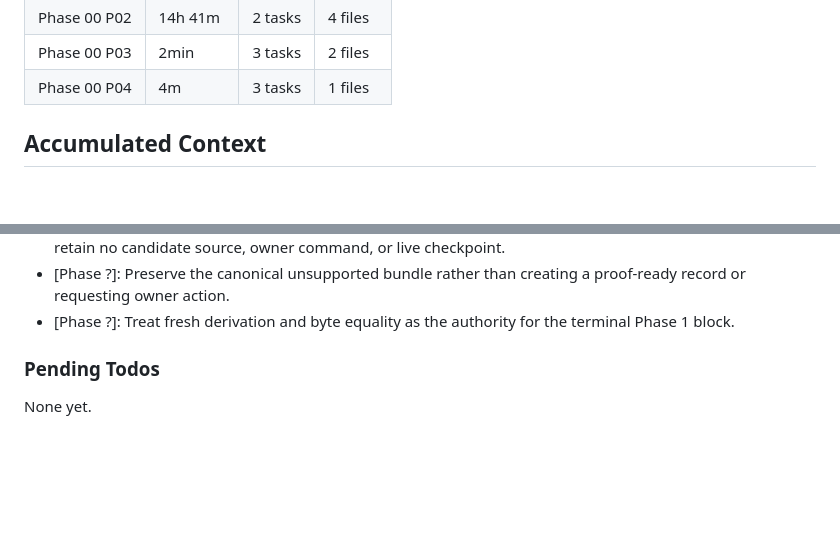
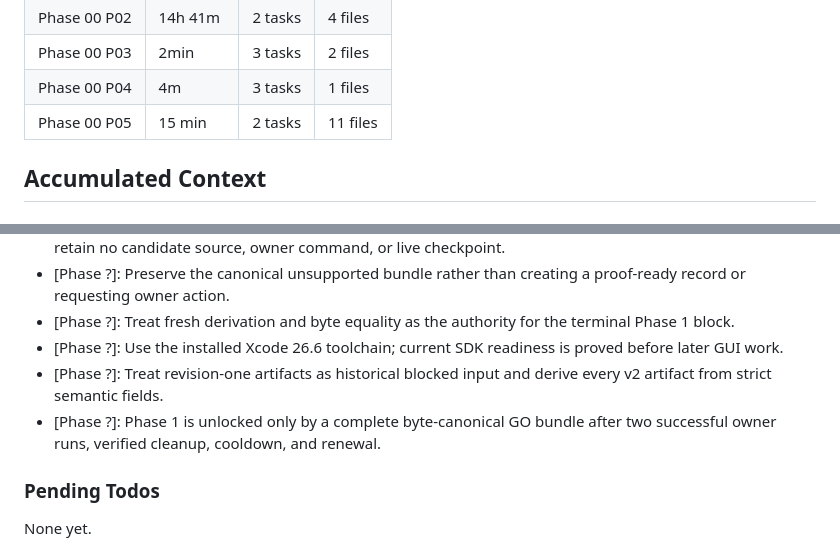
Before and after one commit to gabeosx/canis97, a Markdown page: .planning/STATE.md, 2 parts joined by grey strips. Rendered like a GitHub page; blank space fills up the shorter version.

```diff
--- a/.planning/STATE.md
+++ b/.planning/STATE.md
@@ -62,6 +62,7 @@ Progress: [███░░░░░░░] 33%
 | Phase 00 P02 | 14h 41m | 2 tasks | 4 files |
 | Phase 00 P03 | 2min | 3 tasks | 2 files |
 | Phase 00 P04 | 4m | 3 tasks | 1 files |
+| Phase 00 P05 | 15 min | 2 tasks | 11 files |
 
 ## Accumulated Context
 
@@ -82,6 +83,9 @@ Decisions are logged in PROJECT.md Key Decisions table. Recent decisions affecti
 - [Phase ?]: Phase 0 Plan 03: Normalize the zero-candidate result through canonical unsupported closure; retain no candidate source, owner command, or live checkpoint.
 - [Phase ?]: Preserve the canonical unsupported bundle rather than creating a proof-ready record or requesting owner action.
 - [Phase ?]: Treat fresh derivation and byte equality as the authority for the terminal Phase 1 block.
+- [Phase ?]: Use the installed Xcode 26.6 toolchain; current SDK readiness is proved before later GUI work.
+- [Phase ?]: Treat revision-one artifacts as historical blocked input and derive every v2 artifact from strict semantic fields.
+- [Phase ?]: Phase 1 is unlocked only by a complete byte-canonical GO bundle after two successful owner runs, verified cleanup, cooldown, and renewal.
 
 ### Pending Todos
 
```
Also changed, not shown: other parts of .planning/STATE.md (+9 -9 lines), .planning/REQUIREMENTS.md (+10 -10 lines), .planning/ROADMAP.md (+3 -3 lines).
